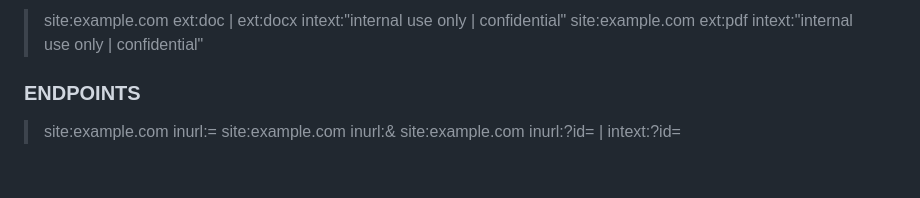
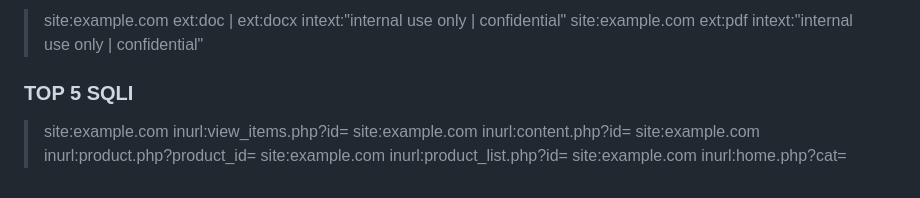
Before and after one commit to Vulnpire/bounty-search-engine, a Markdown page: dorks/google-dorks.md, the part around the change. GitHub-like rendering.

```diff
--- a/dorks/google-dorks.md
+++ b/dorks/google-dorks.md
@@ -199,8 +199,10 @@ A list of Google Dorks for Bug Bounty.
 > site:example.com ext:doc | ext:docx intext:"internal use only | confidential"
 > site:example.com ext:pdf intext:"internal use only | confidential"
 
-### ENDPOINTS
+### TOP 5 SQLI
 
-> site:example.com inurl:=
-> site:example.com inurl:&
-> site:example.com inurl:?id= | intext:?id=
+> site:example.com inurl:view_items.php?id=
+> site:example.com inurl:content.php?id=
+> site:example.com inurl:product.php?product_id=
+> site:example.com inurl:product_list.php?id=
+> site:example.com inurl:home.php?cat=
```
